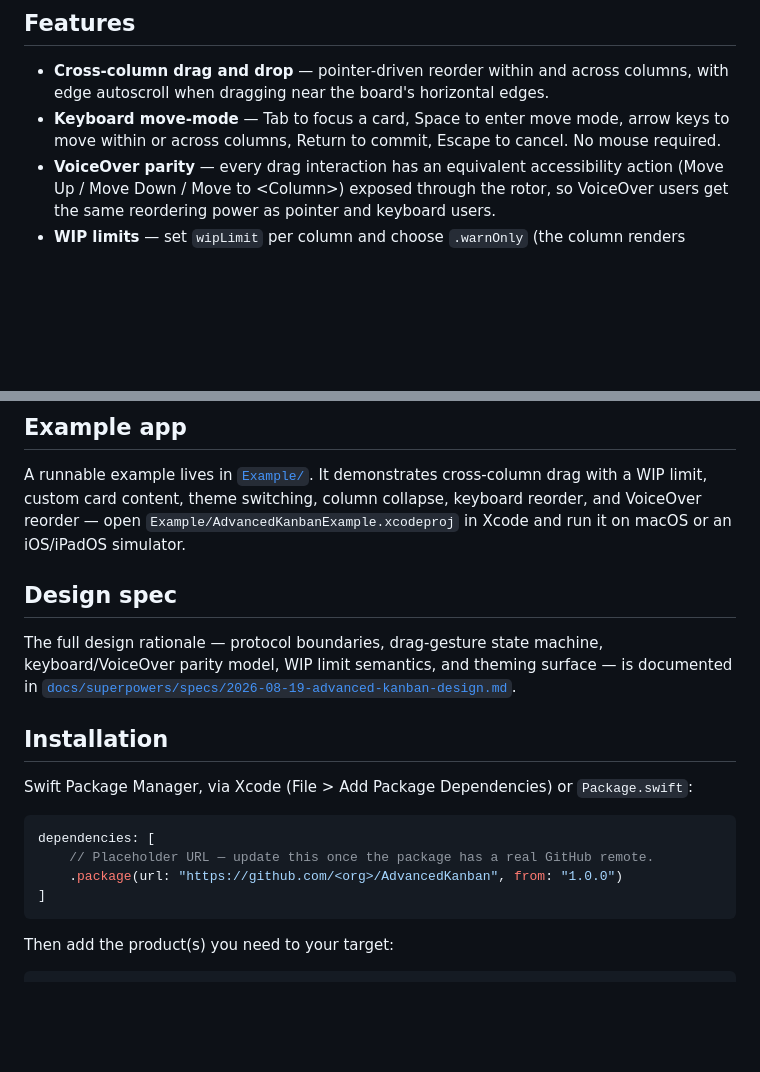
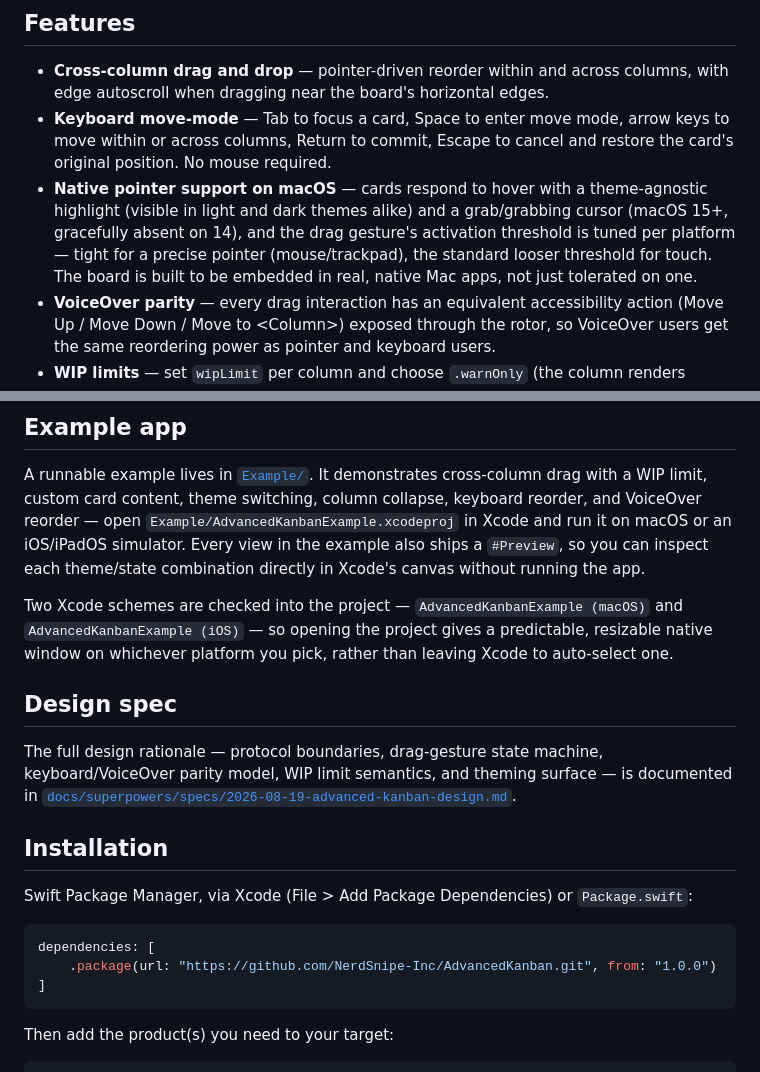
Before and after one commit to NerdSnipe-Inc/AdvancedKanban, a Markdown page: README.md, 2 parts joined by grey strips. Rendered like a GitHub page; blank space fills up the shorter version.

Commit message:
Update README: Mac-native pointer support, previews, real install URL
Reflects everything added since the README was first written: hover
feedback + cursor + tuned drag threshold on macOS, per-view SwiftUI
previews in the example app, the checked-in Xcode schemes, and the real
GitHub install URL now that the repo has a remote.

````diff
--- a/README.md
+++ b/README.md
@@ -89,7 +89,14 @@ yourself.
   edges.
 - **Keyboard move-mode** — Tab to focus a card, Space to enter move mode,
   arrow keys to move within or across columns, Return to commit, Escape to
-  cancel. No mouse required.
+  cancel and restore the card's original position. No mouse required.
+- **Native pointer support on macOS** — cards respond to hover with a
+  theme-agnostic highlight (visible in light and dark themes alike) and a
+  grab/grabbing cursor (macOS 15+, gracefully absent on 14), and the drag
+  gesture's activation threshold is tuned per platform — tight for a
+  precise pointer (mouse/trackpad), the standard looser threshold for
+  touch. The board is built to be embedded in real, native Mac apps, not
+  just tolerated on one.
 - **VoiceOver parity** — every drag interaction has an equivalent
   accessibility action (Move Up / Move Down / Move to \<Column\>) exposed
   through the rotor, so VoiceOver users get the same reordering power as
@@ -148,7 +155,14 @@ A runnable example lives in [`Example/`](Example/README.md). It demonstrates
 cross-column drag with a WIP limit, custom card content, theme switching,
 column collapse, keyboard reorder, and VoiceOver reorder — open
 `Example/AdvancedKanbanExample.xcodeproj` in Xcode and run it on macOS or an
-iOS/iPadOS simulator.
+iOS/iPadOS simulator. Every view in the example also ships a `#Preview`, so
+you can inspect each theme/state combination directly in Xcode's canvas
+without running the app.
+
+Two Xcode schemes are checked into the project — `AdvancedKanbanExample
+(macOS)` and `AdvancedKanbanExample (iOS)` — so opening the project gives a
+predictable, resizable native window on whichever platform you pick, rather
+than leaving Xcode to auto-select one.
 
 ## Design spec
 
@@ -164,8 +178,7 @@ Swift Package Manager, via Xcode (File > Add Package Dependencies) or
 
 ```swift
 dependencies: [
-    // Placeholder URL — update this once the package has a real GitHub remote.
-    .package(url: "https://github.com/<org>/AdvancedKanban", from: "1.0.0")
+    .package(url: "https://github.com/NerdSnipe-Inc/AdvancedKanban.git", from: "1.0.0")
 ]
 ```
 
````
